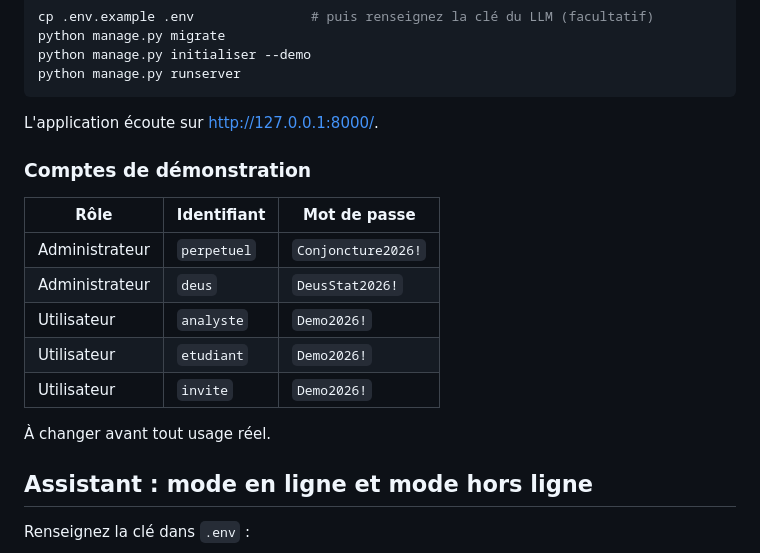
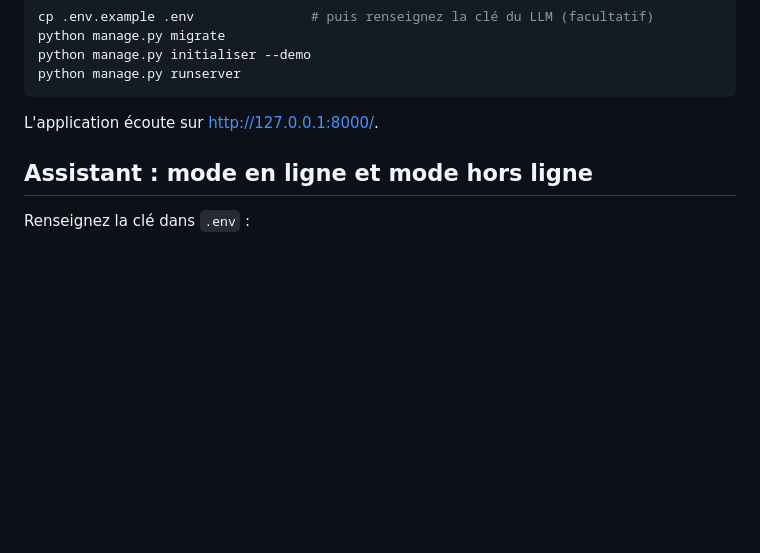
Before and after one commit to ate-ux/analyse-conjoncturelle, a Markdown page: README.md, the part around the change. Rendered like a GitHub page; blank space fills up the shorter version.

```diff
--- a/README.md
+++ b/README.md
@@ -77,17 +77,6 @@ python manage.py runserver
 
 L'application écoute sur <http://127.0.0.1:8000/>.
 
-### Comptes de démonstration
-
-| Rôle | Identifiant | Mot de passe |
-|---|---|---|
-| Administrateur | `perpetuel` | `Conjoncture2026!` |
-| Administrateur | `deus` | `DeusStat2026!` |
-| Utilisateur | `analyste` | `Demo2026!` |
-| Utilisateur | `etudiant` | `Demo2026!` |
-| Utilisateur | `invite` | `Demo2026!` |
-
-À changer avant tout usage réel.
 
 ## Assistant : mode en ligne et mode hors ligne
 
```
